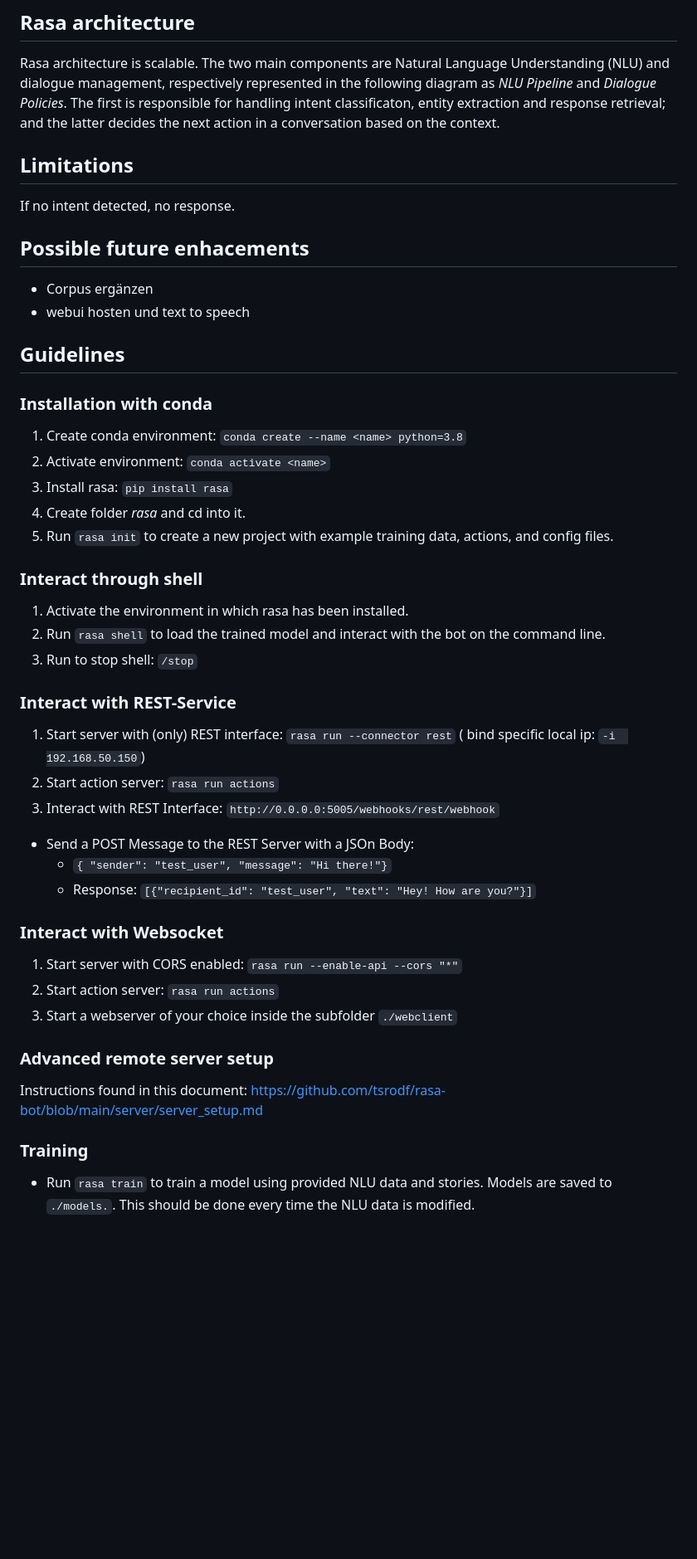
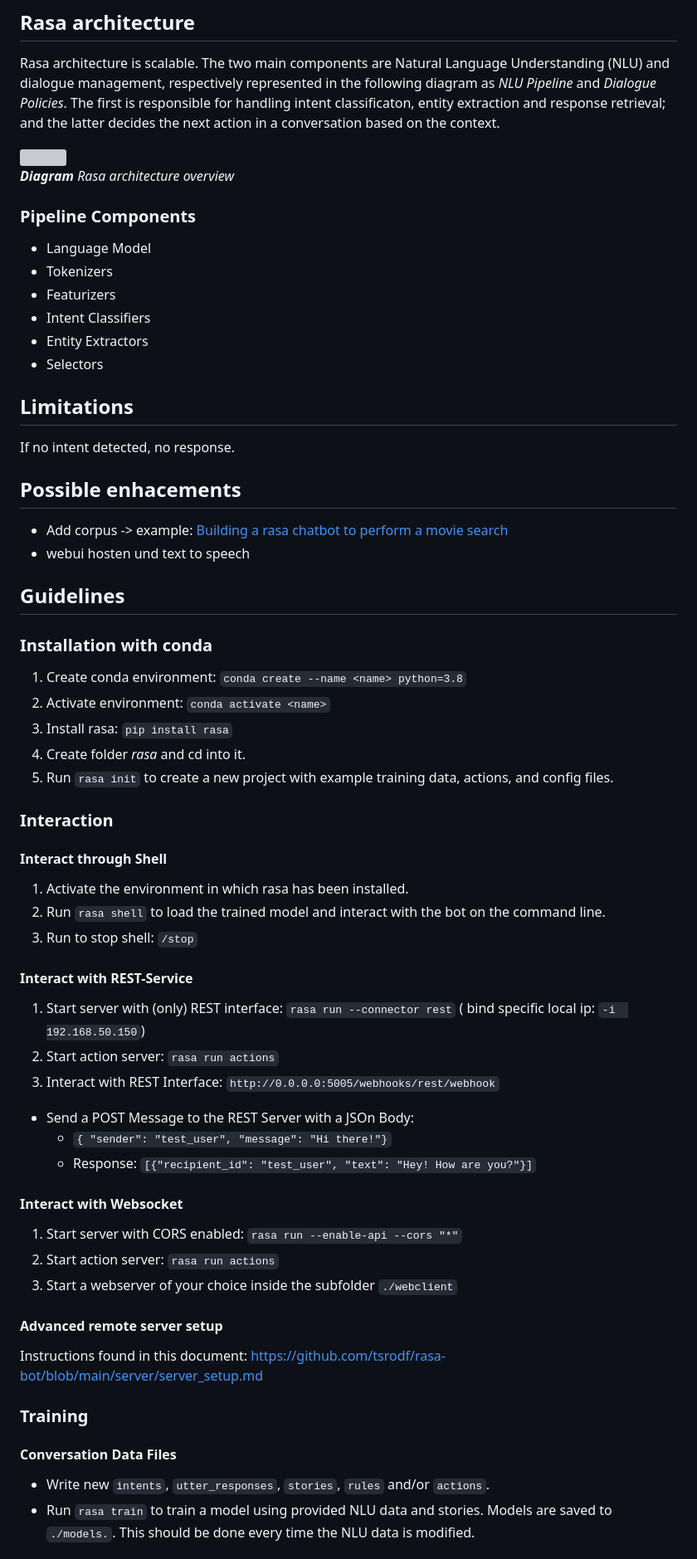
Before and after one commit to tsrodf/rasa-bot, a Markdown page: README.md, the part around the change printed below. Shown: that part at 83% size. Drawn GitHub-style; blank space fills up the shorter version; grey boxes are pictures that could not be loaded.

```diff
--- a/README.md
+++ b/README.md
@@ -135,12 +153,25 @@ In a previous phase of the project reminders were implemented to trigger a speci
 Rasa architecture is scalable. The two main components are Natural Language Understanding (NLU) and dialogue management, respectively represented in the following diagram as _NLU Pipeline_ and _Dialogue Policies_. The first is
 responsible for handling intent classificaton, entity extraction and response retrieval; and the latter decides the next action in a conversation based on the context.
 
+<img src="https://user-images.githubusercontent.com/63344051/219408685-8adf4380-1405-474b-9035-0600b4578585.png" width="70%">
+
+_**Diagram** Rasa architecture overview_
+
+### Pipeline Components
+
+- Language Model
+- Tokenizers
+- Featurizers
+- Intent Classifiers
+- Entity Extractors
+- Selectors
+
 ## Limitations
 
 If no intent detected, no response.
 
-## Possible future enhacements
-- Corpus ergänzen
+## Possible enhacements
+- Add corpus -> example: [Building a rasa chatbot to perform a movie search](https://medium.com/betacom/building-a-rasa-chatbot-to-perform-movie-search-60cea9829e60)
 - webui hosten und text to speech
 
 ## Guidelines
@@ -153,13 +184,15 @@ If no intent detected, no response.
 4. Create folder *rasa* and cd into it.
 5. Run `rasa init` to create a new project with example training data, actions, and config files.
 
-### Interact through shell
+### Interaction
+
+#### Interact through Shell
 
 1. Activate the environment in which rasa has been installed.
 2. Run `rasa shell` to load the trained model and interact with the bot on the command line.
 3. Run to stop shell: `/stop`
 
-### Interact with REST-Service
+#### Interact with REST-Service
 
 1. Start server with (only) REST interface: `rasa run --connector rest` ( bind specific local ip: `-i  192.168.50.150`)
 2. Start action server: `rasa run actions`
@@ -169,17 +202,20 @@ If no intent detected, no response.
   - `{ "sender": "test_user", "message": "Hi there!"}`
   - Response: `[{"recipient_id": "test_user", "text": "Hey! How are you?"}]`
 
-### Interact with Websocket
+#### Interact with Websocket
 
 1. Start server with CORS enabled: `rasa run --enable-api --cors "*"`
 2. Start action server: `rasa run actions`
 3. Start a webserver of your choice inside the subfolder `./webclient`
 
-### Advanced remote server setup
+#### Advanced remote server setup
 
 Instructions found in this document:
 https://github.com/tsrodf/rasa-bot/blob/main/server/server_setup.md
 
 ### Training
 
+#### Conversation Data Files
+
+- Write new `intents`, `utter_responses`, `stories`, `rules` and/or `actions`.
 - Run `rasa train` to train a model using provided NLU data and stories. Models are saved to `./models.`. This should be done every time the NLU data is modified.
```
Also changed, not shown: other parts of README.md (+31 -7 lines).
